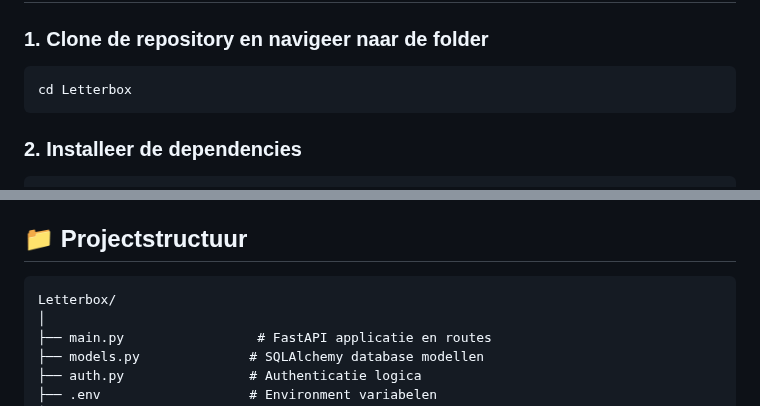
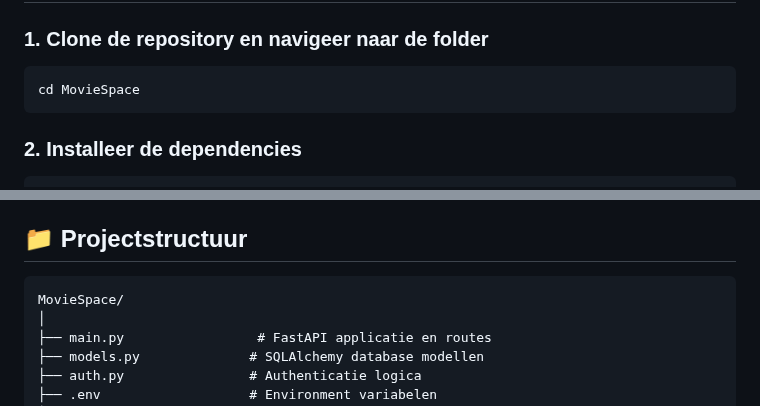
Before and after one commit to xavitje/letterboxd, a Markdown page: README.md, 2 parts joined by grey strips. GitHub-like rendering.

````diff
--- a/README.md
+++ b/README.md
@@ -16,7 +16,7 @@ Een moderne film tracking webapplicatie gebouwd met FastAPI, SQLAlchemy en Tailw
 ### 1. Clone de repository en navigeer naar de folder
 
 ```bash
-cd Letterbox
+cd MovieSpace
 ```
 
 ### 2. Installeer de dependencies
@@ -65,7 +65,7 @@ Ga naar [http://localhost:8000](http://localhost:8000) in je browser.
 ## 📁 Projectstructuur
 
 ```
-Letterbox/
+MovieSpace/
 │
 ├── main.py                 # FastAPI applicatie en routes
 ├── models.py              # SQLAlchemy database modellen
````
